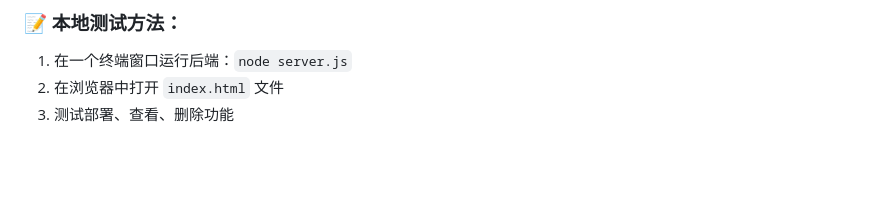
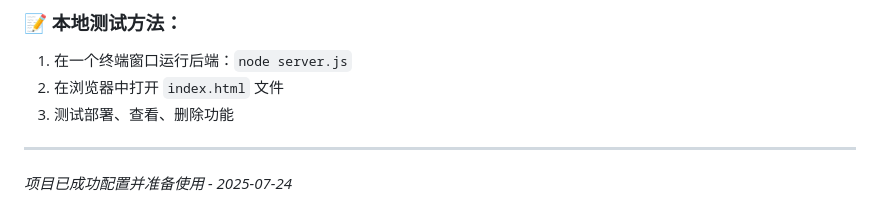
Before and after one commit to RanceLee233/html-deployer, a Markdown page: README.md, the part around the change. Drawn GitHub-style; blank space fills up the shorter version.

Commit message:
docs: 更新README状态信息
- 添加项目配置完成标记
- 触发Vercel重新部署以应用最新环境变量

🤖 Generated with [Claude Code](https://claude.ai/code)

Co-Authored-By: Claude <noreply@anthropic.com>

```diff
--- a/README.md
+++ b/README.md
@@ -64,3 +64,6 @@ Notion 数据库应具有以下属性：
 1. 在一个终端窗口运行后端：`node server.js`
 2. 在浏览器中打开 `index.html` 文件
 3. 测试部署、查看、删除功能
+
+---
+*项目已成功配置并准备使用 - 2025-07-24*
```
